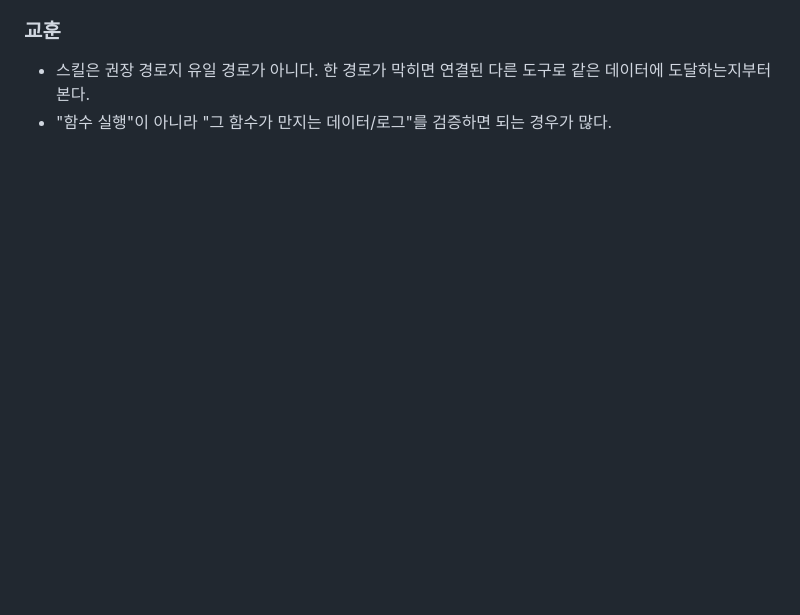
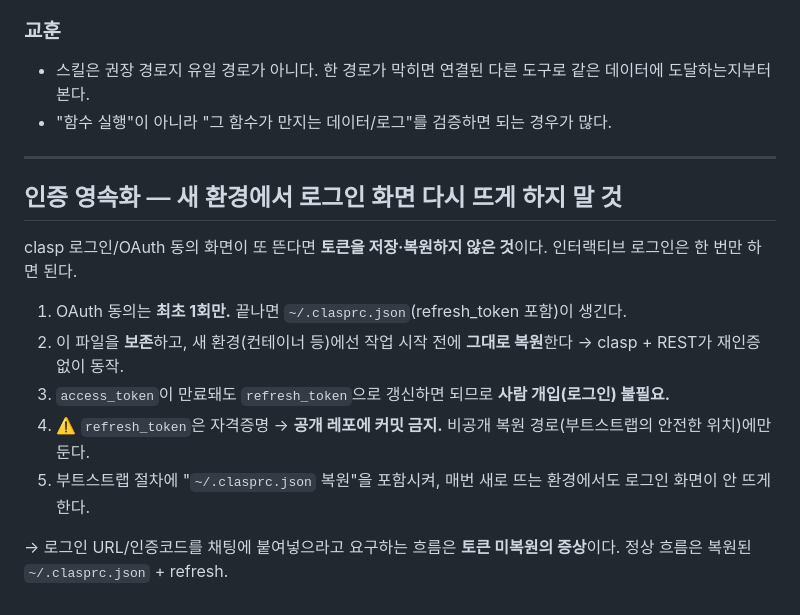
Before and after one commit to frakenfire/skills, a Markdown page: 환경-GAS스크립트배포할때/SKILL.md, the part around the change. GitHub-like rendering; blank space fills up the shorter version.

Commit message:
docs: add clasp auth persistence (restore .clasprc.json, no re-login in fresh envs)

```diff
--- a/환경-GAS스크립트배포할때/SKILL.md
+++ b/환경-GAS스크립트배포할때/SKILL.md
@@ -258,3 +258,18 @@ Write-Host "=============================================" -ForegroundColor Gree
 ### 교훈
 - 스킬은 권장 경로지 유일 경로가 아니다. 한 경로가 막히면 연결된 다른 도구로 같은 데이터에 도달하는지부터 본다.
 - "함수 실행"이 아니라 "그 함수가 만지는 데이터/로그"를 검증하면 되는 경우가 많다.
+
+
+---
+
+## 인증 영속화 — 새 환경에서 로그인 화면 다시 뜨게 하지 말 것
+
+clasp 로그인/OAuth 동의 화면이 또 뜬다면 **토큰을 저장·복원하지 않은 것**이다. 인터랙티브 로그인은 한 번만 하면 된다.
+
+1. OAuth 동의는 **최초 1회만.** 끝나면 `~/.clasprc.json`(refresh_token 포함)이 생긴다.
+2. 이 파일을 **보존**하고, 새 환경(컨테이너 등)에선 작업 시작 전에 **그대로 복원**한다 → clasp + REST가 재인증 없이 동작.
+3. `access_token`이 만료돼도 `refresh_token`으로 갱신하면 되므로 **사람 개입(로그인) 불필요.**
+4. ⚠️ `refresh_token`은 자격증명 → **공개 레포에 커밋 금지.** 비공개 복원 경로(부트스트랩의 안전한 위치)에만 둔다.
+5. 부트스트랩 절차에 "`~/.clasprc.json` 복원"을 포함시켜, 매번 새로 뜨는 환경에서도 로그인 화면이 안 뜨게 한다.
+
+→ 로그인 URL/인증코드를 채팅에 붙여넣으라고 요구하는 흐름은 **토큰 미복원의 증상**이다. 정상 흐름은 복원된 `~/.clasprc.json` + refresh.
```
